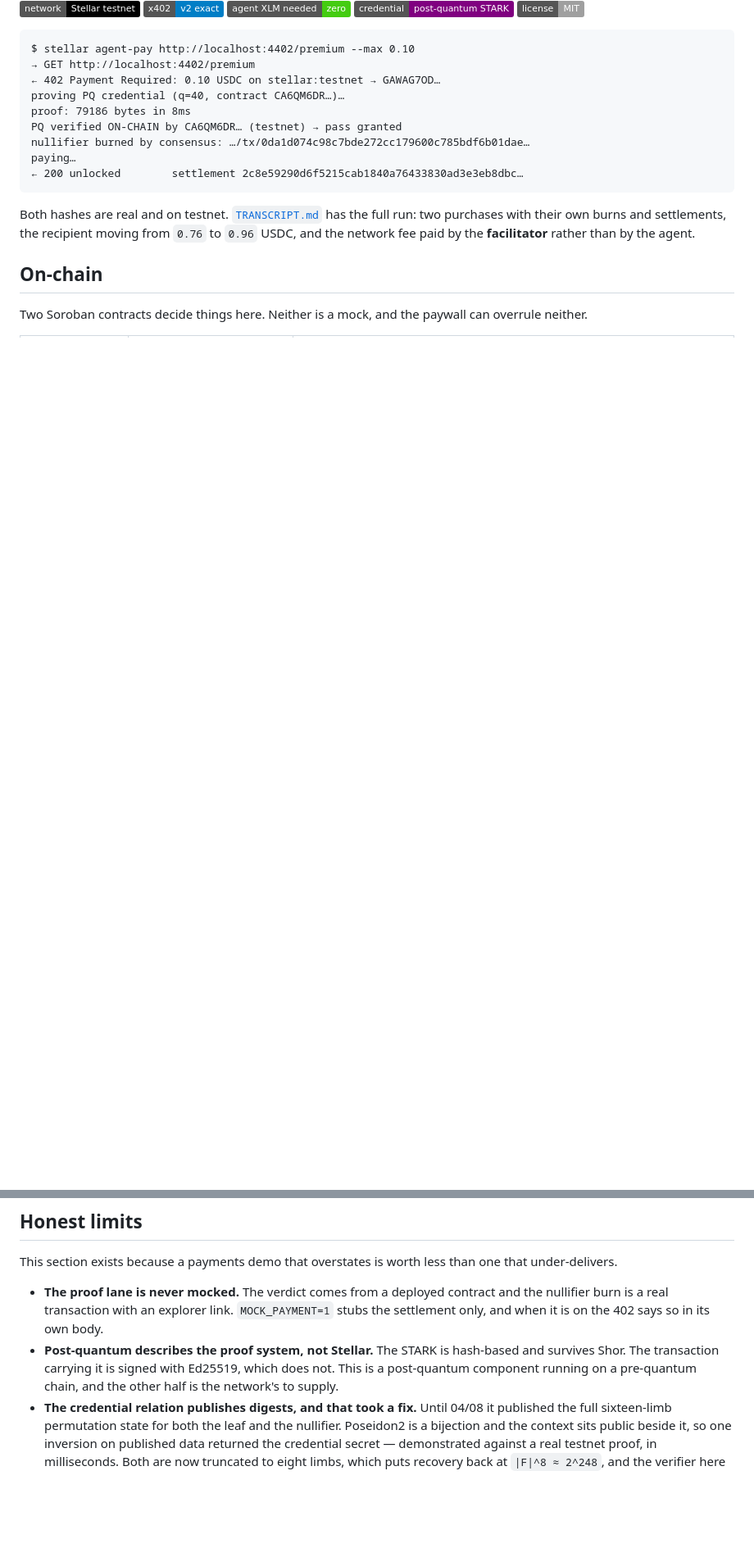
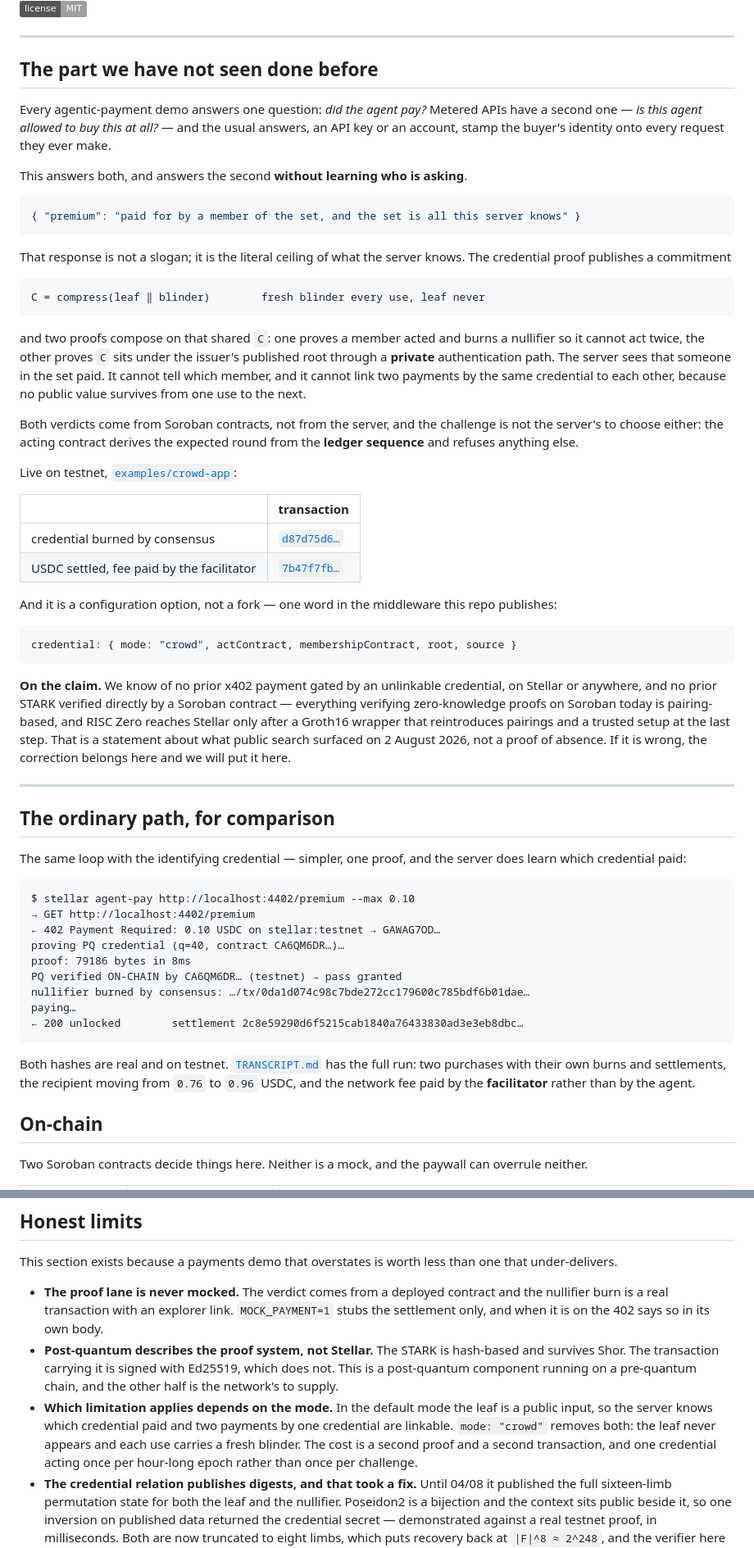
Before and after one commit to Galmanus/pq402, a Markdown page: README.md, 2 parts joined by grey strips. Shown at 82% size. Drawn GitHub-style; badges without logos; blank space fills up the shorter version.

````diff
--- a/README.md
+++ b/README.md
@@ -13,4 +14,66 @@ sub-lane 3A, Agentic Payments (x402 / MPP)
 ![license](https://img.shields.io/badge/license-MIT-lightgrey)
+
+---
+
+## The part we have not seen done before
+
+Every agentic-payment demo answers one question: *did the agent pay?* Metered
+APIs have a second one — *is this agent allowed to buy this at all?* — and the
+usual answers, an API key or an account, stamp the buyer's identity onto every
+request they ever make.
+
+This answers both, and answers the second **without learning who is asking**.
+
+```json
+{ "premium": "paid for by a member of the set, and the set is all this server knows" }
+```
+
+That response is not a slogan; it is the literal ceiling of what the server
+knows. The credential proof publishes a commitment
+
+```
+C = compress(leaf ‖ blinder)        fresh blinder every use, leaf never
+```
+
+and two proofs compose on that shared `C`: one proves a member acted and burns
+a nullifier so it cannot act twice, the other proves `C` sits under the
+issuer's published root through a **private** authentication path. The server
+sees that someone in the set paid. It cannot tell which member, and it cannot
+link two payments by the same credential to each other, because no public value
+survives from one use to the next.
+
+Both verdicts come from Soroban contracts, not from the server, and the
+challenge is not the server's to choose either: the acting contract derives the
+expected round from the **ledger sequence** and refuses anything else.
+
+Live on testnet, [`examples/crowd-app`](examples/crowd-app):
+
+| | transaction |
+|---|---|
+| credential burned by consensus | [`d87d75d6…`](https://stellar.expert/explorer/testnet/tx/d87d75d6aa291b42e37bfdc4d56f8b868bae270d53239bb8dd656aec5f237748) |
+| USDC settled, fee paid by the facilitator | [`7b47f7fb…`](https://stellar.expert/explorer/testnet/tx/7b47f7fbd23ad6ed44b667903c66adb634fd721cb49e0f6d0c8606a3172940ec) |
+
+And it is a configuration option, not a fork — one word in the middleware this
+repo publishes:
+
+```js
+credential: { mode: "crowd", actContract, membershipContract, root, source }
+```
+
+**On the claim.** We know of no prior x402 payment gated by an unlinkable
+credential, on Stellar or anywhere, and no prior STARK verified directly by a
+Soroban contract — everything verifying zero-knowledge proofs on Soroban today
+is pairing-based, and RISC Zero reaches Stellar only after a Groth16 wrapper
+that reintroduces pairings and a trusted setup at the last step. That is a
+statement about what public search surfaced on 2 August 2026, not a proof of
+absence. If it is wrong, the correction belongs here and we will put it here.
+
+---
+
+## The ordinary path, for comparison
+
+The same loop with the identifying credential — simpler, one proof, and the
+server does learn which credential paid:
 
 ```
 $ stellar agent-pay http://localhost:4402/premium --max 0.10
@@ -383,6 +408,12 @@ one that under-delivers.
   hash-based and survives Shor. The transaction carrying it is signed with
   Ed25519, which does not. This is a post-quantum component running on a
   pre-quantum chain, and the other half is the network's to supply.
+- **Which limitation applies depends on the mode.** In the default mode the
+  leaf is a public input, so the server knows which credential paid and two
+  payments by one credential are linkable. `mode: "crowd"` removes both: the
+  leaf never appears and each use carries a fresh blinder. The cost is a second
+  proof and a second transaction, and one credential acting once per hour-long
+  epoch rather than once per challenge.
 - **The credential relation publishes digests, and that took a fix.** Until
   04/08 it published the full sixteen-limb permutation state for both the leaf
   and the nullifier. Poseidon2 is a bijection and the context sits public
````
Also changed, not shown: other parts of README.md (+9 -46 lines).
